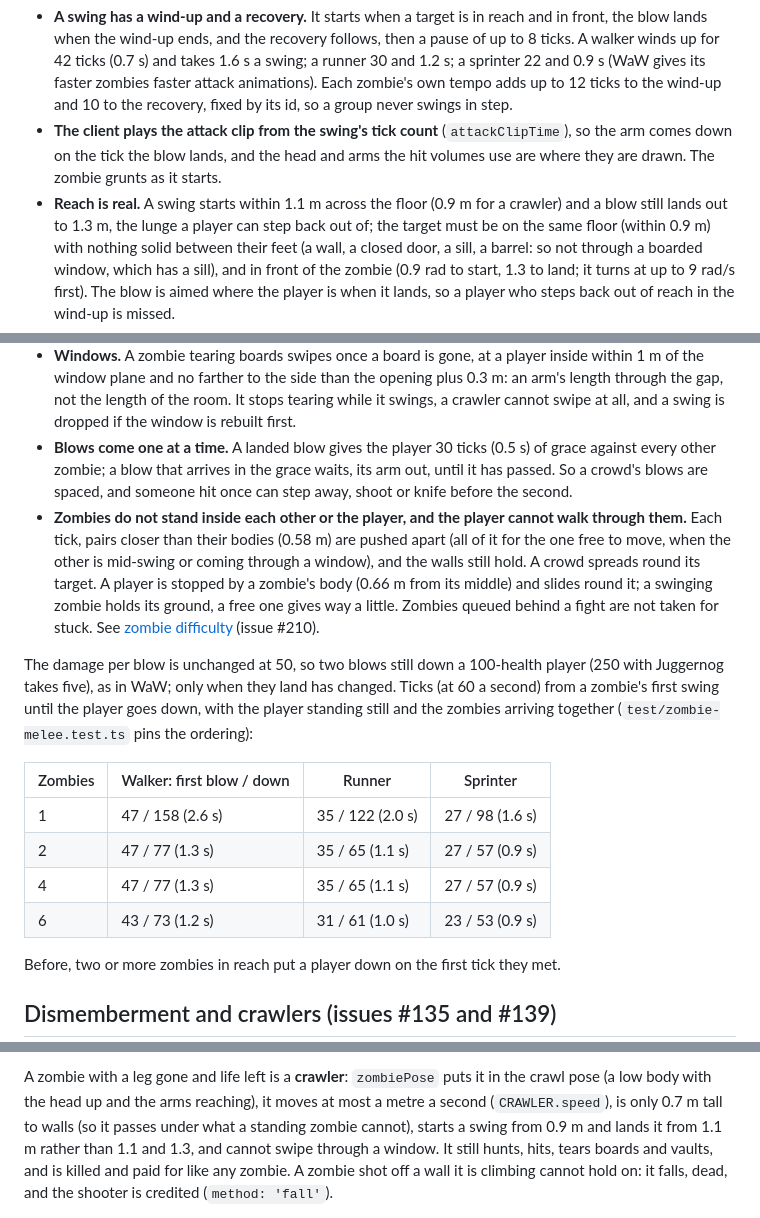
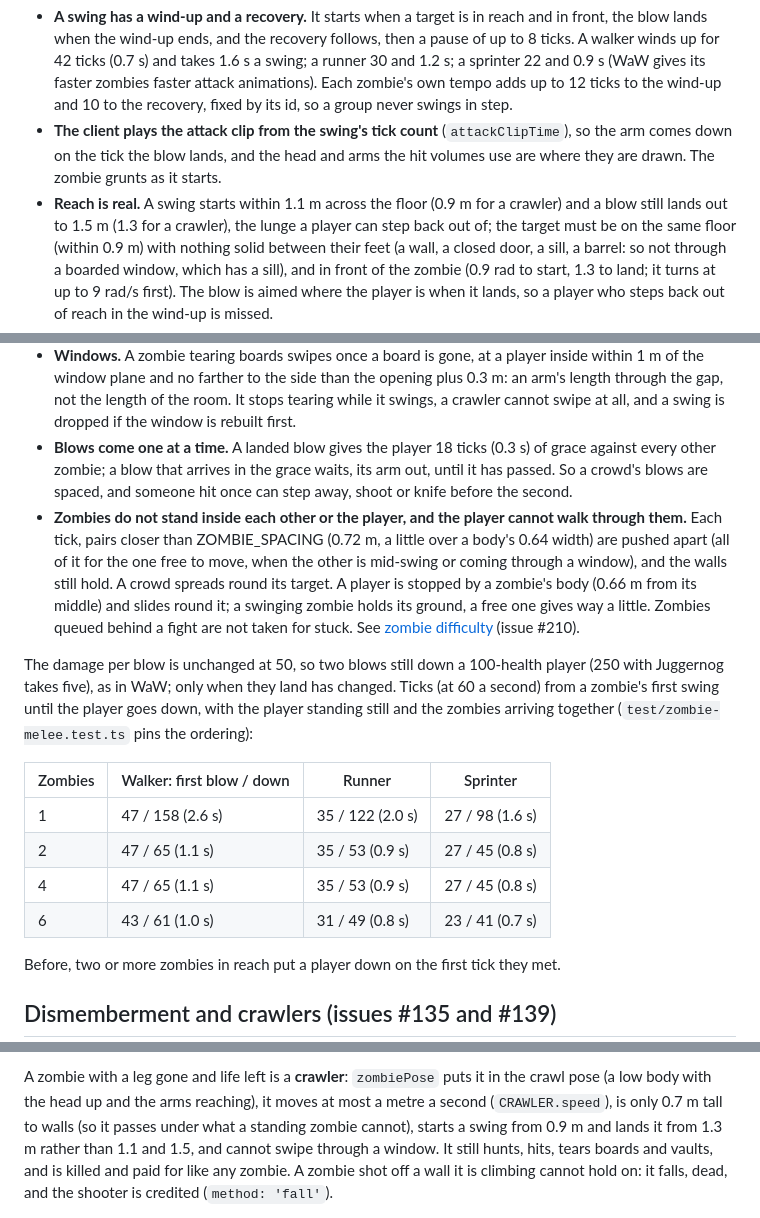
Before and after one commit to je55pr/zombonz, a Markdown page: docs/combat.md, 3 parts joined by grey strips. Drawn GitHub-style.

```diff
--- a/docs/combat.md
+++ b/docs/combat.md
@@ -97,7 +97,7 @@ than two metres from the zombie standing outside it. Now (`src/core/zombie.ts`,
   zombie's own tempo adds up to 12 ticks to the wind-up and 10 to the recovery, fixed by its id, so a group never swings in step.
 - **The client plays the attack clip from the swing's tick count** (`attackClipTime`), so the arm comes down on the tick the
   blow lands, and the head and arms the hit volumes use are where they are drawn. The zombie grunts as it starts.
-- **Reach is real.** A swing starts within 1.1 m across the floor (0.9 m for a crawler) and a blow still lands out to 1.3 m,
+- **Reach is real.** A swing starts within 1.1 m across the floor (0.9 m for a crawler) and a blow still lands out to 1.5 m (1.3 for a crawler),
   the lunge a player can step back out of; the target must be on the same floor (within 0.9 m) with nothing solid between
   their feet (a wall, a closed door, a sill, a barrel: so not through a boarded window, which has a sill), and in front of the
   zombie (0.9 rad to start, 1.3 to land; it turns at up to 9 rad/s first). The blow is aimed where the player is when it lands,
@@ -117,11 +117,11 @@ than two metres from the zombie standing outside it. Now (`src/core/zombie.ts`,
 - **Windows.** A zombie tearing boards swipes once a board is gone, at a player inside within 1 m of the window plane and
   no farther to the side than the opening plus 0.3 m: an arm's length through the gap, not the length of the room. It stops
   tearing while it swings, a crawler cannot swipe at all, and a swing is dropped if the window is rebuilt first.
-- **Blows come one at a time.** A landed blow gives the player 30 ticks (0.5 s) of grace against every other zombie; a
+- **Blows come one at a time.** A landed blow gives the player 18 ticks (0.3 s) of grace against every other zombie; a
   blow that arrives in the grace waits, its arm out, until it has passed. So a crowd's blows are spaced, and someone hit
   once can step away, shoot or knife before the second.
 - **Zombies do not stand inside each other or the player, and the player cannot walk through them.** Each tick, pairs closer
-  than their bodies (0.58 m) are pushed apart (all of it for the one free to move, when the other is mid-swing or coming
+  than ZOMBIE_SPACING (0.72 m, a little over a body's 0.64 width) are pushed apart (all of it for the one free to move, when the other is mid-swing or coming
   through a window), and the walls still hold. A crowd spreads round its target. A player is stopped by a zombie's body
   (0.66 m from its middle) and slides round it; a swinging zombie holds its ground, a free one gives way a little. Zombies
   queued behind a fight are not taken for stuck. See [zombie difficulty](zombie-difficulty.md) (issue #210).
@@ -133,9 +133,9 @@ the player standing still and the zombies arriving together (`test/zombie-melee.
 | Zombies | Walker: first blow / down | Runner | Sprinter |
 | --- | --- | --- | --- |
 | 1 | 47 / 158 (2.6 s) | 35 / 122 (2.0 s) | 27 / 98 (1.6 s) |
-| 2 | 47 / 77 (1.3 s) | 35 / 65 (1.1 s) | 27 / 57 (0.9 s) |
-| 4 | 47 / 77 (1.3 s) | 35 / 65 (1.1 s) | 27 / 57 (0.9 s) |
-| 6 | 43 / 73 (1.2 s) | 31 / 61 (1.0 s) | 23 / 53 (0.9 s) |
+| 2 | 47 / 65 (1.1 s) | 35 / 53 (0.9 s) | 27 / 45 (0.8 s) |
+| 4 | 47 / 65 (1.1 s) | 35 / 53 (0.9 s) | 27 / 45 (0.8 s) |
+| 6 | 43 / 61 (1.0 s) | 31 / 49 (0.8 s) | 23 / 41 (0.7 s) |
 
 Before, two or more zombies in reach put a player down on the first tick they met.
 
@@ -159,7 +159,7 @@ left and right arm, left and right leg) rides in snapshots and replays like any
 
 A zombie with a leg gone and life left is a **crawler**: `zombiePose` puts it in the crawl pose (a low body with the head up
 and the arms reaching), it moves at most a metre a second (`CRAWLER.speed`), is only 0.7 m tall to walls (so it passes under
-what a standing zombie cannot), starts a swing from 0.9 m and lands it from 1.1 m rather than 1.1 and 1.3, and cannot swipe
+what a standing zombie cannot), starts a swing from 0.9 m and lands it from 1.3 m rather than 1.1 and 1.5, and cannot swipe
 through a window. It still hunts, hits, tears boards and vaults, and is killed and paid for like any zombie. A zombie shot off
 a wall it is climbing cannot hold on: it falls, dead, and the shooter is credited (`method: 'fall'`).
 
```
Also changed, not shown: docs/zombie-difficulty.md (+13 -5 lines).
